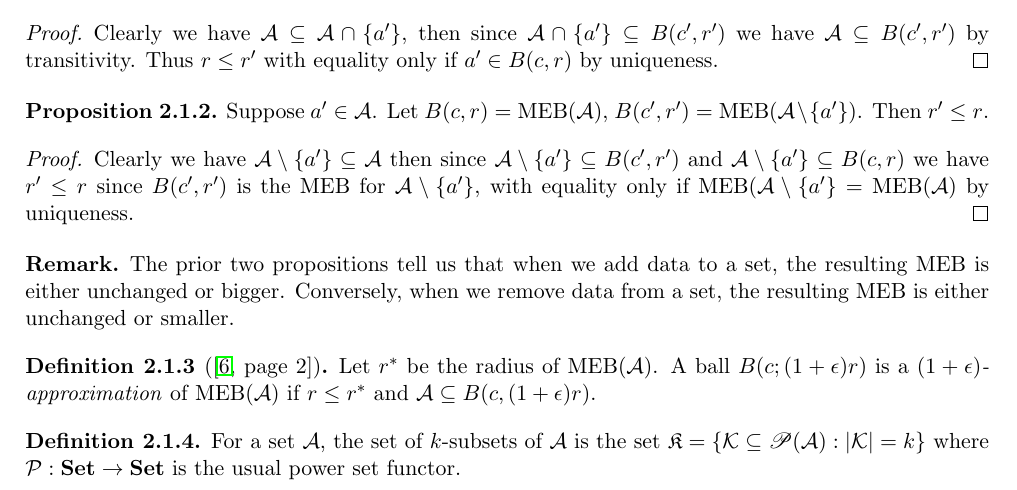
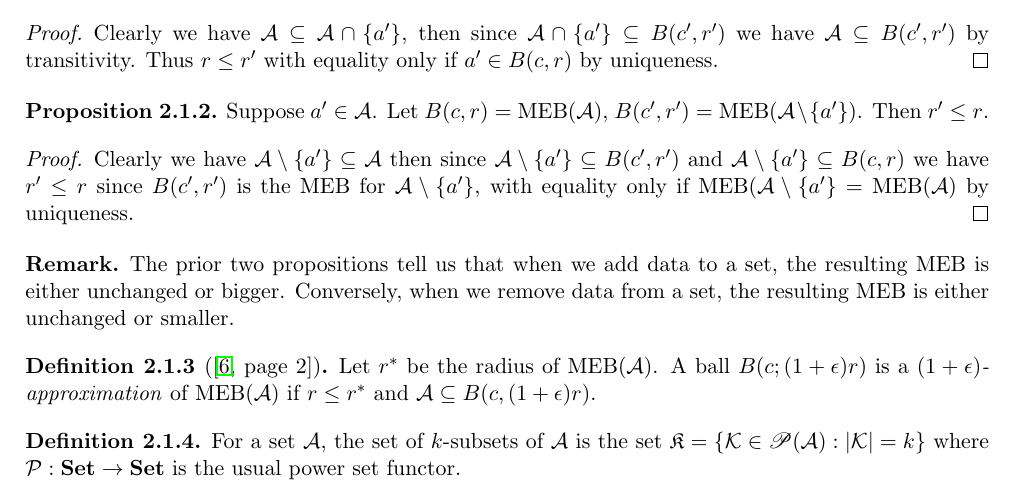
Before and after one commit to tomholmes19/Minimum-Enclosing-Balls-with-Outliers, a LaTeX thesis (tex/main.tex): part of page 12 of 27, cut so that both start at the same text. Compiled offline with pdfLaTeX.

Commit message:
Updates from Overleaf

```diff
--- a/tex/main.tex
+++ b/tex/main.tex
@@ -202,7 +202,7 @@ In this paper we shall denote our data set of finite vectors as $\mathcal{A} = \
 \end{definition}
 
 \begin{definition}
-    For a set $\A$, the set of $k$-subsets of $\A$ is the set $\mathfrak{K}=\left\{\K\subseteq \mathscr{P}(\A): |\K|=k\right\}$ where $\mathcal{P}:\textbf{Set}\to\textbf{Set}$ is the usual power set functor.
+    For a set $\A$, the set of $k$-subsets of $\A$ is the set $\mathfrak{K}=\left\{\K\in\mathscr{P}(\A): |\K|=k\right\}$ where $\mathcal{P}:\textbf{Set}\to\textbf{Set}$ is the usual power set functor.
 \end{definition}
 
 \begin{definition}
```
